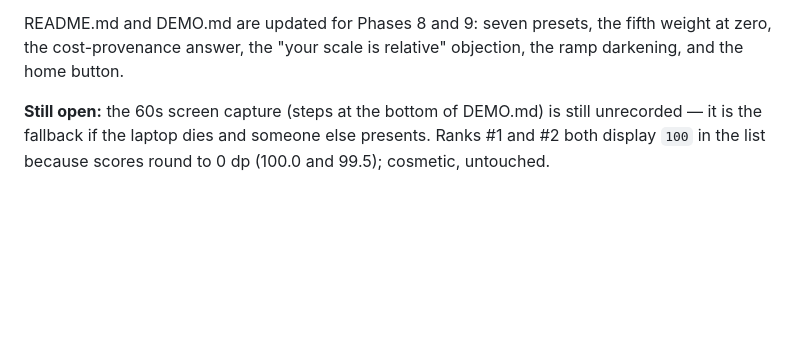
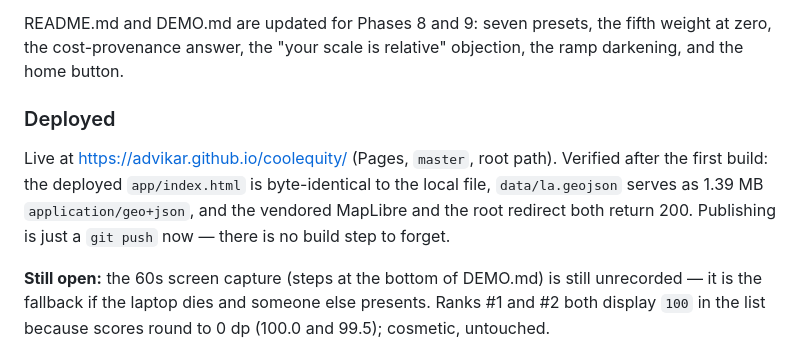
Before and after one commit to advikar/coolequity, a Markdown page: STATUS.md, the part around the change. Drawn GitHub-style; blank space fills up the shorter version.

```diff
--- a/STATUS.md
+++ b/STATUS.md
@@ -298,6 +298,14 @@ README.md and DEMO.md are updated for Phases 8 and 9: seven presets, the fifth
 weight at zero, the cost-provenance answer, the "your scale is relative"
 objection, the ramp darkening, and the home button.
 
+### Deployed
+
+Live at <https://advikar.github.io/coolequity/> (Pages, `master`, root path).
+Verified after the first build: the deployed `app/index.html` is byte-identical
+to the local file, `data/la.geojson` serves as 1.39 MB `application/geo+json`,
+and the vendored MapLibre and the root redirect both return 200. Publishing is
+just a `git push` now — there is no build step to forget.
+
 **Still open:** the 60s screen capture (steps at the bottom of DEMO.md) is still
 unrecorded — it is the fallback if the laptop dies and someone else presents.
 Ranks #1 and #2 both display `100` in the list because scores round to 0 dp
```
Also changed, not shown: README.md (+6 -0 lines).
